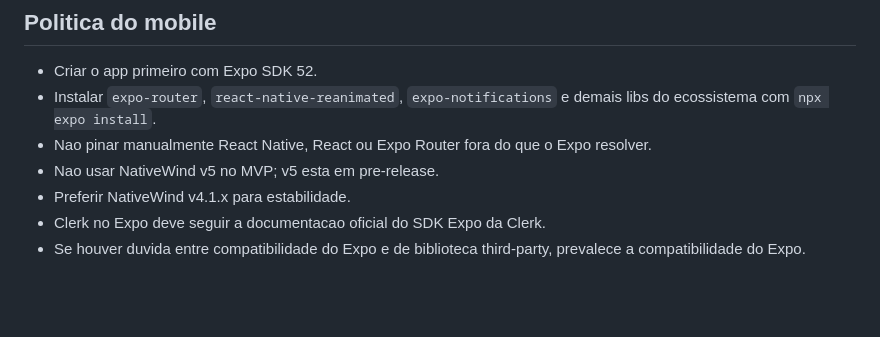
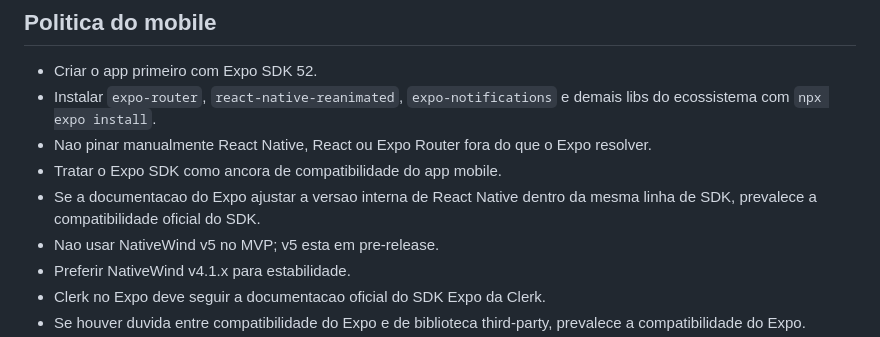
Before and after one commit to devricardo90/App-Food-Truck, a Markdown page: docs/architecture/version-matrix.md, the part around the change. Drawn GitHub-style; blank space fills up the shorter version.

```diff
--- a/docs/architecture/version-matrix.md
+++ b/docs/architecture/version-matrix.md
@@ -55,6 +55,8 @@ App Cliente
 - Criar o app primeiro com Expo SDK 52.
 - Instalar `expo-router`, `react-native-reanimated`, `expo-notifications` e demais libs do ecossistema com `npx expo install`.
 - Nao pinar manualmente React Native, React ou Expo Router fora do que o Expo resolver.
+- Tratar o Expo SDK como ancora de compatibilidade do app mobile.
+- Se a documentacao do Expo ajustar a versao interna de React Native dentro da mesma linha de SDK, prevalece a compatibilidade oficial do SDK.
 - Nao usar NativeWind v5 no MVP; v5 esta em pre-release.
 - Preferir NativeWind v4.1.x para estabilidade.
 - Clerk no Expo deve seguir a documentacao oficial do SDK Expo da Clerk.
```
Also changed, not shown: backlog.md (+21 -6 lines), workflow.md (+3 -0 lines).
